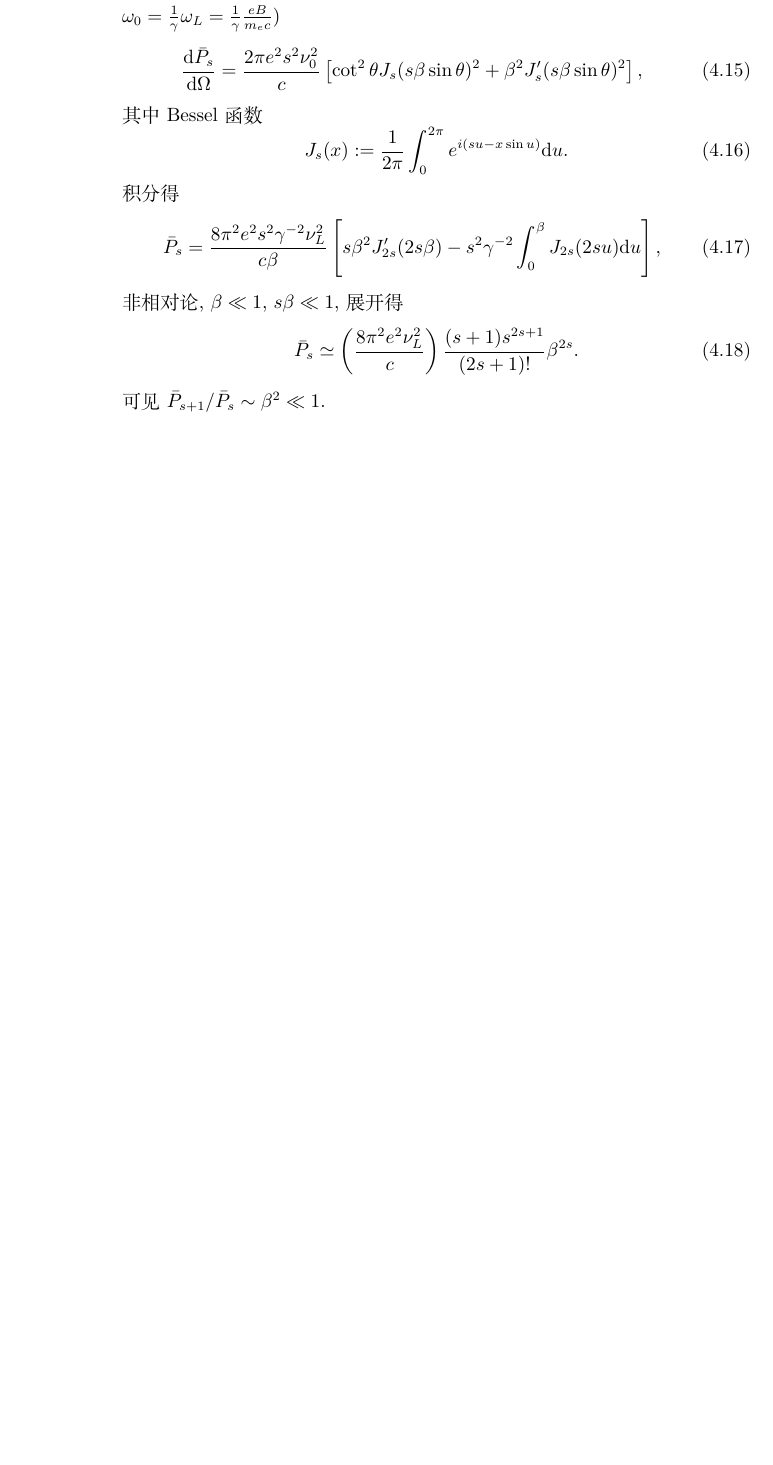
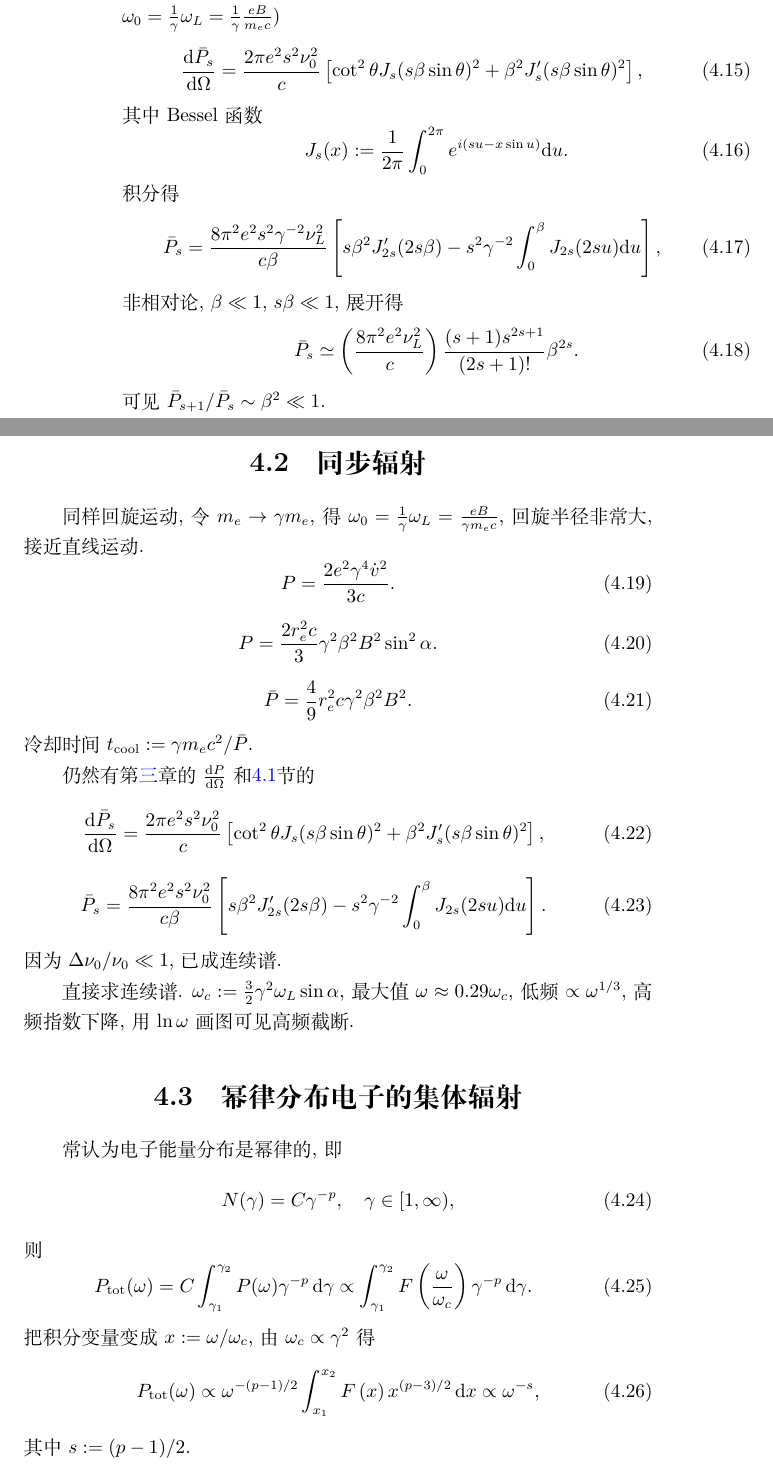
Before and after one commit to GasinAn/AstrophyRadiatNotes, a LaTeX book (AstrophyRadiatNotes.tex, which reads 同步辐射(week7).tex): part of page 14 of 14 before the commit and two parts of pages 14 and 15 of 16 after it, the two joined at a grey line, cut so that both start at the same text, the shorter picture padded with empty space. Compiled offline with XeLaTeX.

Commit message:
同步辐射

```diff
--- a/同步辐射(week7).tex
+++ b/同步辐射(week7).tex
@@ -82,3 +82,48 @@ $R(t')=\left\lvert\b{r}-\b{r}_q(t')\right\rvert\simeq\left\lvert\b{r}\right\rver
     \frac{(s+1)s^{2s+1}}{(2s+1)!}\beta^{2s}.
 \end{equation}
 可见$\bar{P}_{s+1}/\bar{P}_s\sim\beta^2\ll1$.
+
+\section{同步辐射}
+
+同样回旋运动, 令$m_e\to\gamma m_e$, 得$\omega_0=\frac{1}{\gamma}\omega_L=\frac{eB}{\gamma m_ec}$, 回旋半径非常大, 接近直线运动.
+\begin{equation}
+    P=\frac{2e^2\gamma^4\dot{v}^2}{3c}.
+\end{equation}
+\begin{equation}
+    P=\frac{2r_e^2c}{3}\gamma^2\beta^2B^2\sin^2\alpha.
+\end{equation}
+\begin{equation}
+    \bar{P}=\frac{4}{9}r_e^2c\gamma^2\beta^2B^2.
+\end{equation}
+冷却时间$t_\text{cool}:=\gamma m_ec^2/\bar{P}$.
+
+仍然有第\ref{w5}章的$\frac{\d P}{\d\Omega}$和\ref{cyclotron}节的
+\begin{equation}
+    \frac{\d\bar{P}_s}{\d\Omega}
+    =\frac{2\pi e^2s^2\nu_0^2}{c}
+    \left[\cot^2\theta J_s(s\beta\sin\theta)^2+\beta^2J_s'(s\beta\sin\theta)^2\right],
+\end{equation}
+\begin{equation}
+    \bar{P}_s
+    =\frac{8\pi^2e^2s^2\nu_0^2}{c\beta}
+    \left[s\beta^2J_{2s}'(2s\beta)-s^2\gamma^{-2}\int_0^\beta J_{2s}(2su)\d u\right].
+\end{equation}
+因为$\Delta\nu_0/\nu_0\ll1$, 已成连续谱.
+
+直接求连续谱. $\omega_c:=\frac{3}{2}\gamma^2\omega_L\sin\alpha$, 最大值$\omega\approx0.29\omega_c$, 低频$\propto\omega^{1/3}$, 高频指数下降, 用$\ln\omega$画图可见高频截断.
+
+\section{幂律分布电子的集体辐射}
+
+常认为电子能量分布是幂律的, 即
+\begin{equation}
+    N(\gamma)=C\gamma^{-p},\quad\gamma\in[1,\infty),
+\end{equation}
+则
+\begin{equation}
+    P_\text{tot}(\omega)=C\int_{\gamma_1}^{\gamma_2}P(\omega)\gamma^{-p}\,\d\gamma\propto\int_{\gamma_1}^{\gamma_2}F\left(\frac{\omega}{\omega_c}\right)\gamma^{-p}\,\d\gamma.
+\end{equation}
+把积分变量变成$x:=\omega/\omega_c$, 由$\omega_c\propto\gamma^2$得
+\begin{equation}
+    P_\text{tot}(\omega)\propto\omega^{-(p-1)/2}\int_{x_1}^{x_2}F\left(x\right)x^{(p-3)/2}\,\d x\propto\omega^{-s},
+\end{equation}
+其中$s:=(p-1)/2$.
```
Also changed, not shown: 相对论性带电粒子辐射(week5).tex (+1 -1 lines), AstrophyRadiatNotes.pdf, 同步辐射(week7).tex (10 more changed lines).
